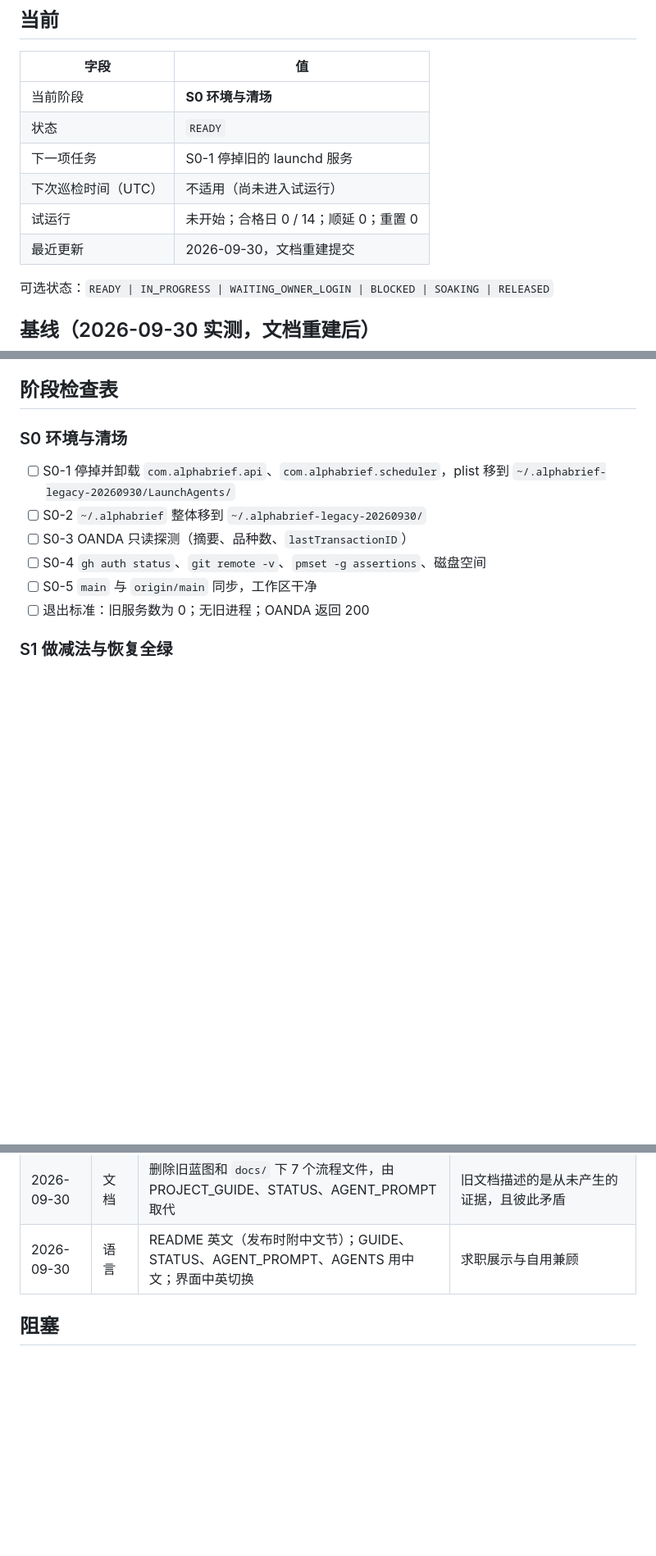
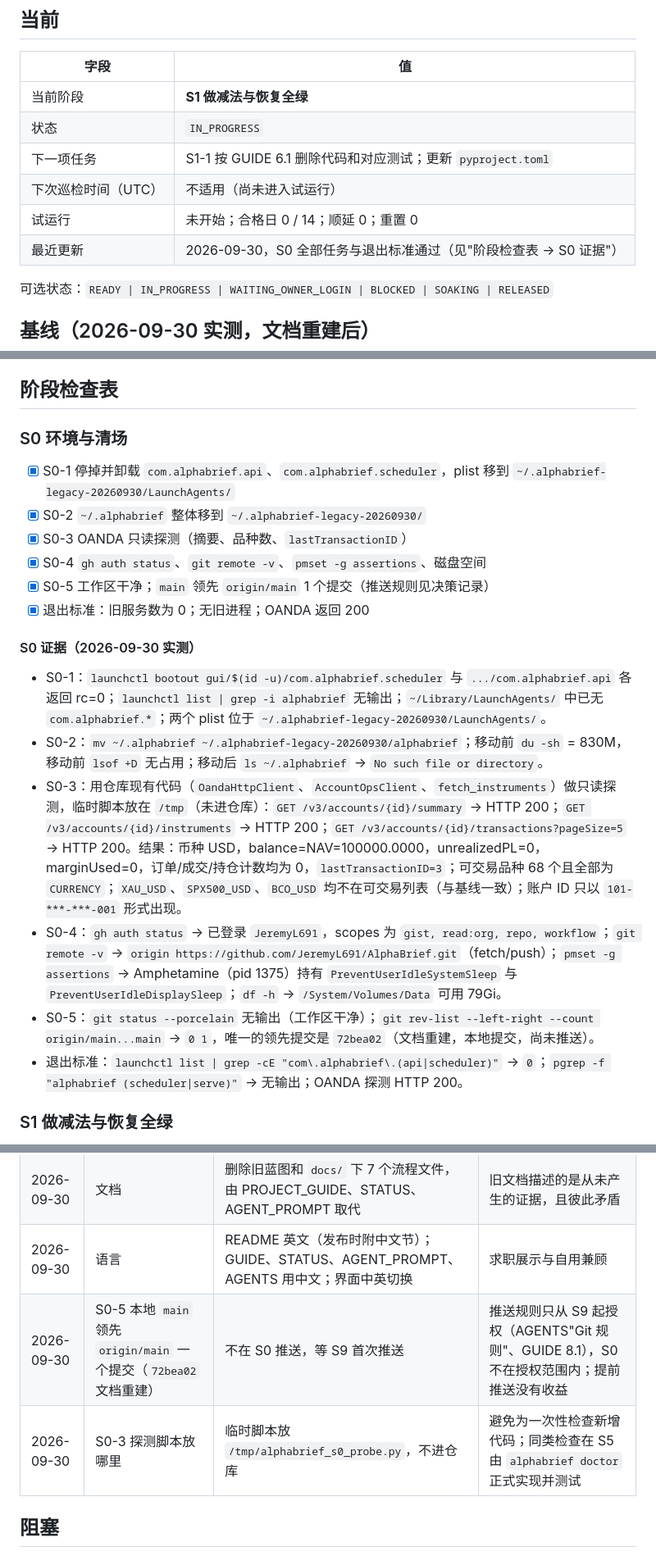
Before and after one commit to JeremyL691/AlphaBrief, a Markdown page: docs/STATUS.md, 3 parts joined by grey strips. Shown at 82% size. Drawn GitHub-style; blank space fills up the shorter version.

Commit message:
S0: clear the workspace and record evidence
Verification commands and results:
- launchctl bootout gui/$(id -u)/com.alphabrief.{scheduler,api} -> rc=0; launchctl list | grep -cE "com\.alphabrief\.(api|scheduler)" -> 0
- pgrep -f "alphabrief (scheduler|serve)" -> no output
- mv ~/.alphabrief ~/.alphabrief-legacy-20260930/alphabrief (830M), ls ~/.alphabrief -> No such file or directory
- read-only probes of OANDA practice (the repo's existing OandaHttpClient/AccountOpsClient/fetch_instruments): summary/instruments/transactions all HTTP 200; lastTransactionID=3; 68 CURRENCY instruments; balance=NAV=100000.0000
- gh auth status -> logged in, scopes include repo/workflow; pmset assertion held by Amphetamine; 79Gi disk free
- git status --porcelain -> clean; origin/main...main = 0 1 (only the 6a107c2 docs commit, which per the rules waits until S9 to push)

STATUS now records every S0 task, the evidence, and two decisions; the stage advances to S1.

```diff
--- a/docs/STATUS.md
+++ b/docs/STATUS.md
@@ -8,12 +8,12 @@
 
 | 字段 | 值 |
 |---|---|
-| 当前阶段 | **S0 环境与清场** |
-| 状态 | `READY` |
-| 下一项任务 | S0-1 停掉旧的 launchd 服务 |
+| 当前阶段 | **S1 做减法与恢复全绿** |
+| 状态 | `IN_PROGRESS` |
+| 下一项任务 | S1-1 按 GUIDE 6.1 删除代码和对应测试；更新 `pyproject.toml` |
 | 下次巡检时间（UTC） | 不适用（尚未进入试运行） |
 | 试运行 | 未开始；合格日 0 / 14；顺延 0；重置 0 |
-| 最近更新 | 2026-09-30，文档重建提交 |
+| 最近更新 | 2026-09-30，S0 全部任务与退出标准通过（见"阶段检查表 → S0 证据"） |
 
 可选状态：`READY | IN_PROGRESS | WAITING_OWNER_LOGIN | BLOCKED | SOAKING | RELEASED`
 
@@ -47,12 +47,21 @@
 ## 阶段检查表
 
 ### S0 环境与清场
-- [ ] S0-1 停掉并卸载 `com.alphabrief.api`、`com.alphabrief.scheduler`，plist 移到 `~/.alphabrief-legacy-20260930/LaunchAgents/`
-- [ ] S0-2 `~/.alphabrief` 整体移到 `~/.alphabrief-legacy-20260930/`
-- [ ] S0-3 OANDA 只读探测（摘要、品种数、`lastTransactionID`）
-- [ ] S0-4 `gh auth status`、`git remote -v`、`pmset -g assertions`、磁盘空间
-- [ ] S0-5 `main` 与 `origin/main` 同步，工作区干净
-- [ ] 退出标准：旧服务数为 0；无旧进程；OANDA 返回 200
+- [x] S0-1 停掉并卸载 `com.alphabrief.api`、`com.alphabrief.scheduler`，plist 移到 `~/.alphabrief-legacy-20260930/LaunchAgents/`
+- [x] S0-2 `~/.alphabrief` 整体移到 `~/.alphabrief-legacy-20260930/`
+- [x] S0-3 OANDA 只读探测（摘要、品种数、`lastTransactionID`）
+- [x] S0-4 `gh auth status`、`git remote -v`、`pmset -g assertions`、磁盘空间
+- [x] S0-5 工作区干净；`main` 领先 `origin/main` 1 个提交（推送规则见决策记录）
+- [x] 退出标准：旧服务数为 0；无旧进程；OANDA 返回 200
+
+#### S0 证据（2026-09-30 实测）
+
+- S0-1：`launchctl bootout gui/$(id -u)/com.alphabrief.scheduler` 与 `.../com.alphabrief.api` 各返回 rc=0；`launchctl list | grep -i alphabrief` 无输出；`~/Library/LaunchAgents/` 中已无 `com.alphabrief.*`；两个 plist 位于 `~/.alphabrief-legacy-20260930/LaunchAgents/`。
+- S0-2：`mv ~/.alphabrief ~/.alphabrief-legacy-20260930/alphabrief`；移动前 `du -sh` = 830M，移动前 `lsof +D` 无占用；移动后 `ls ~/.alphabrief` → `No such file or directory`。
+- S0-3：用仓库现有代码（`OandaHttpClient`、`AccountOpsClient`、`fetch_instruments`）做只读探测，临时脚本放在 `/tmp`（未进仓库）：`GET /v3/accounts/{id}/summary` → HTTP 200；`GET /v3/accounts/{id}/instruments` → HTTP 200；`GET /v3/accounts/{id}/transactions?pageSize=5` → HTTP 200。结果：币种 USD，balance=NAV=100000.0000，unrealizedPL=0，marginUsed=0，订单/成交/持仓计数均为 0，`lastTransactionID=3`；可交易品种 68 个且全部为 `CURRENCY`；`XAU_USD`、`SPX500_USD`、`BCO_USD` 均不在可交易列表（与基线一致）；账户 ID 只以 `101-***-***-001` 形式出现。
+- S0-4：`gh auth status` → 已登录 `JeremyL691`，scopes 为 `gist, read:org, repo, workflow`；`git remote -v` → `origin https://github.com/JeremyL691/AlphaBrief.git`（fetch/push）；`pmset -g assertions` → Amphetamine（pid 1375）持有 `PreventUserIdleSystemSleep` 与 `PreventUserIdleDisplaySleep`；`df -h` → `/System/Volumes/Data` 可用 79Gi。
+- S0-5：`git status --porcelain` 无输出（工作区干净）；`git rev-list --left-right --count origin/main...main` → `0 1`，唯一的领先提交是 `72bea02`（文档重建，本地提交，尚未推送）。
+- 退出标准：`launchctl list | grep -cE "com\.alphabrief\.(api|scheduler)"` → `0`；`pgrep -f "alphabrief (scheduler|serve)"` → 无输出；OANDA 探测 HTTP 200。
 
 ### S1 做减法与恢复全绿
 - [ ] S1-1 按 GUIDE 6.1 删除代码和对应测试；更新 `pyproject.toml`
@@ -157,6 +166,8 @@
 | 2026-09-30 | 模型预算 | 备用通道每天 $2；订阅通道每天最多 150 次调用 | 用户决定 $2/天；调用上限为默认值 |
 | 2026-09-30 | 文档 | 删除旧蓝图和 `docs/` 下 7 个流程文件，由 PROJECT_GUIDE、STATUS、AGENT_PROMPT 取代 | 旧文档描述的是从未产生的证据，且彼此矛盾 |
 | 2026-09-30 | 语言 | README 英文（发布时附中文节）；GUIDE、STATUS、AGENT_PROMPT、AGENTS 用中文；界面中英切换 | 求职展示与自用兼顾 |
+| 2026-09-30 | S0-5 本地 `main` 领先 `origin/main` 一个提交（`72bea02` 文档重建） | 不在 S0 推送，等 S9 首次推送 | 推送规则只从 S9 起授权（AGENTS"Git 规则"、GUIDE 8.1），S0 不在授权范围内；提前推送没有收益 |
+| 2026-09-30 | S0-3 探测脚本放哪里 | 临时脚本放 `/tmp/alphabrief_s0_probe.py`，不进仓库 | 避免为一次性检查新增代码；同类检查在 S5 由 `alphabrief doctor` 正式实现并测试 |
 
 ## 阻塞
 
```
